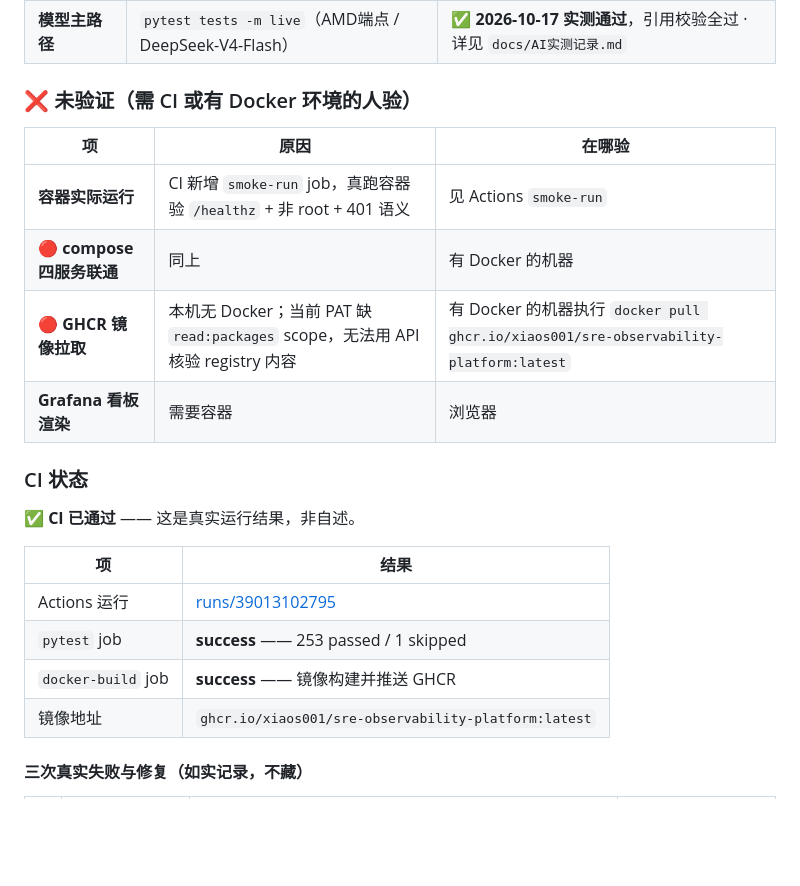
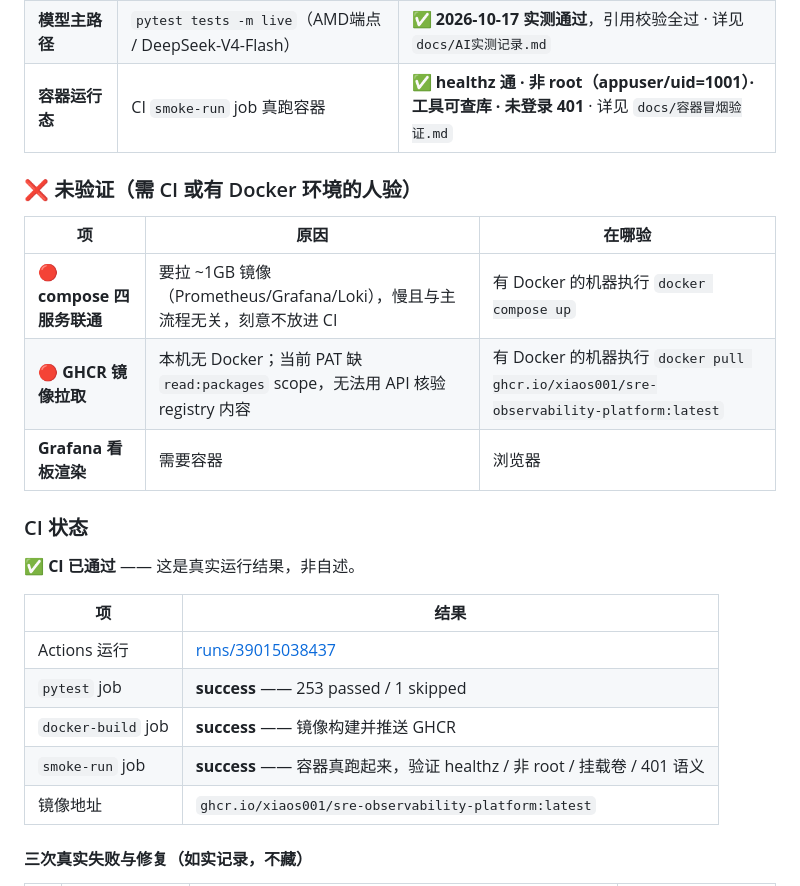
Before and after one commit to XiaoS001/sre-observability-platform, a Markdown page: README.md, the part around the change. GitHub-like rendering; blank space fills up the shorter version.

```diff
--- a/README.md
+++ b/README.md
@@ -365,13 +365,13 @@ curl http://127.0.0.1:5000/metrics | grep rmb03_probe_success
 | 19 个只读文件 | sha256 逐个比对 | 全部一致（XM01/XM05 零改动） |
 | **AI 根因分析** | `verify_degradation.py` + 28 条测试 | **已实现**。五层降级全部实测有可读输出（见第十二节） |
 | **模型主路径** | `pytest tests -m live`（AMD端点 / DeepSeek-V4-Flash） | ✅ **2026-10-17 实测通过**，引用校验全过 · 详见 `docs/AI实测记录.md` |
+| **容器运行态** | CI `smoke-run` job 真跑容器 | ✅ **healthz 通 · 非 root（appuser/uid=1001）· 工具可查库 · 未登录 401** · 详见 `docs/容器冒烟验证.md` |
 
 ### ❌ 未验证（需 CI 或有 Docker 环境的人验）
 
 | 项 | 原因 | 在哪验 |
 |---|---|---|
-| **容器实际运行** | CI 新增 `smoke-run` job，真跑容器验 `/healthz` + 非 root + 401 语义 | 见 Actions `smoke-run` |
-| 🔴 **compose 四服务联通** | 同上 | 有 Docker 的机器 |
+| 🔴 **compose 四服务联通** | 要拉 ~1GB 镜像（Prometheus/Grafana/Loki），慢且与主流程无关，刻意不放进 CI | 有 Docker 的机器执行 `docker compose up` |
 | 🔴 **GHCR 镜像拉取** | 本机无 Docker；当前 PAT 缺 `read:packages` scope，无法用 API 核验 registry 内容 | 有 Docker 的机器执行 `docker pull ghcr.io/xiaos001/sre-observability-platform:latest` |
 | **Grafana 看板渲染** | 需要容器 | 浏览器 |
 
@@ -381,9 +381,10 @@ curl http://127.0.0.1:5000/metrics | grep rmb03_probe_success
 
 | 项 | 结果 |
 |---|---|
-| Actions 运行 | [runs/39013102795](https://github.com/XiaoS001/sre-observability-platform/actions/runs/39013102795) |
+| Actions 运行 | [runs/39015038437](https://github.com/XiaoS001/sre-observability-platform/actions/runs/39015038437) |
 | `pytest` job | **success** —— 253 passed / 1 skipped |
 | `docker-build` job | **success** —— 镜像构建并推送 GHCR |
+| `smoke-run` job | **success** —— 容器真跑起来，验证 healthz / 非 root / 挂载卷 / 401 语义 |
 | 镜像地址 | `ghcr.io/xiaos001/sre-observability-platform:latest` |
 
 #### 三次真实失败与修复（如实记录，不藏）
```
Also changed, not shown: docs/容器冒烟验证.md (added, +66 -0 lines).
